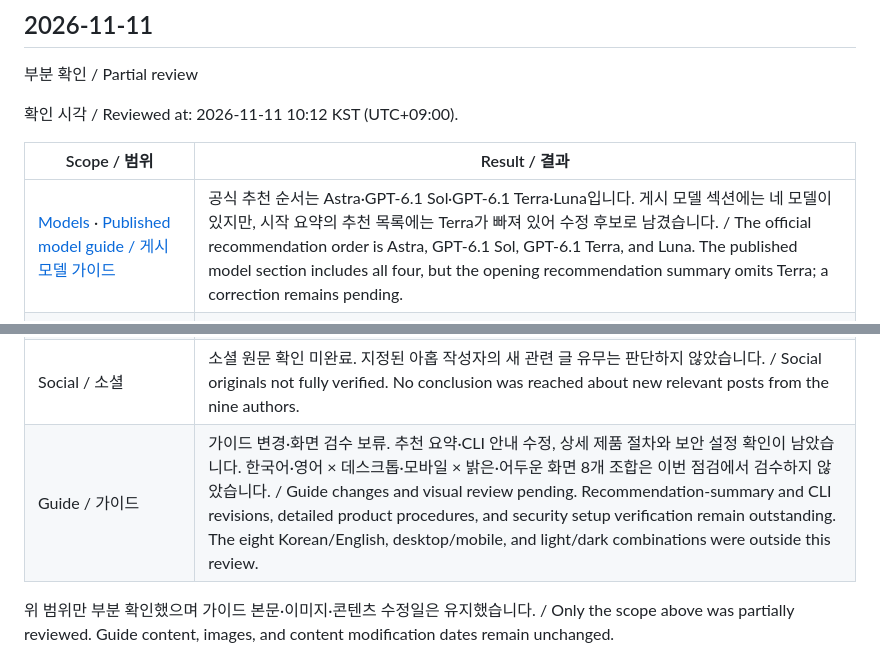
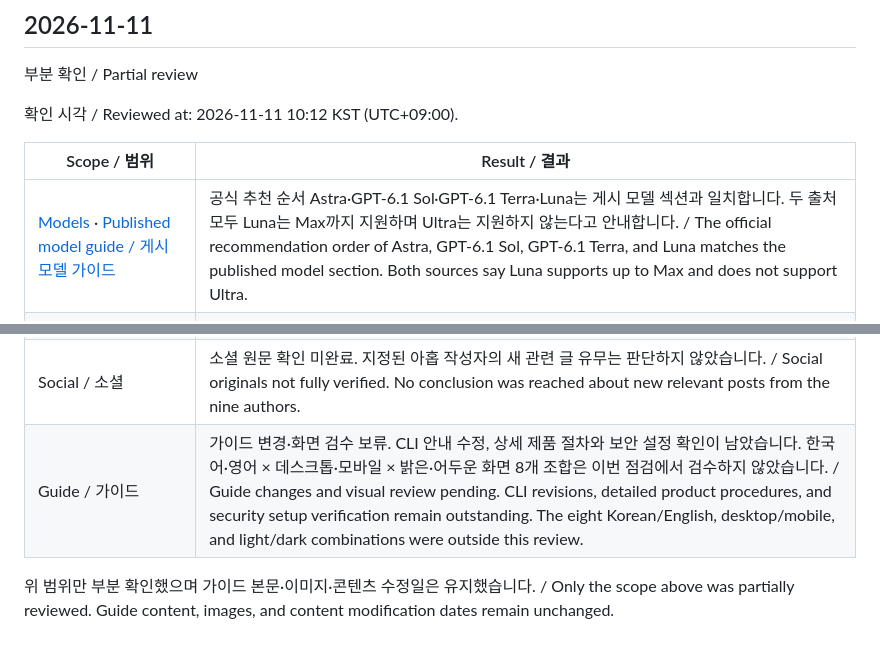
Before and after one commit to swhan0329/codex-101, a Markdown page: DAILY_CHECKS.md, 2 parts joined by grey strips. GitHub-like rendering.

Commit message:
docs: correct model comparison in November 11 check

```diff
--- a/DAILY_CHECKS.md
+++ b/DAILY_CHECKS.md
@@ -11,12 +11,12 @@ Check dates record the sources and scope actually reviewed. Guide modification d
 
 | Scope / 범위 | Result / 결과 |
 | --- | --- |
-| [Models](https://learn.chatgpt.com/docs/models) · [Published model guide / 게시 모델 가이드](https://swhan0329.github.io/codex-101/#s3) | 공식 추천 순서는 Astra·GPT-6.1 Sol·GPT-6.1 Terra·Luna입니다. 게시 모델 섹션에는 네 모델이 있지만, 시작 요약의 추천 목록에는 Terra가 빠져 있어 수정 후보로 남겼습니다. / The official recommendation order is Astra, GPT-6.1 Sol, GPT-6.1 Terra, and Luna. The published model section includes all four, but the opening recommendation summary omits Terra; a correction remains pending. |
+| [Models](https://learn.chatgpt.com/docs/models) · [Published model guide / 게시 모델 가이드](https://swhan0329.github.io/codex-101/#s3) | 공식 추천 순서 Astra·GPT-6.1 Sol·GPT-6.1 Terra·Luna는 게시 모델 섹션과 일치합니다. 두 출처 모두 Luna는 Max까지 지원하며 Ultra는 지원하지 않는다고 안내합니다. / The official recommendation order of Astra, GPT-6.1 Sol, GPT-6.1 Terra, and Luna matches the published model section. Both sources say Luna supports up to Max and does not support Ultra. |
 | [Changelog](https://learn.chatgpt.com/docs/changelog) · [CLI 0.167.1 release / 릴리스](https://github.com/openai/codex/releases/tag/rust-v0.167.1) · [Published CLI summary / 게시 CLI 요약](https://swhan0329.github.io/codex-101/#cli167) | 공식 changelog에 11월 10일 CLI 0.167.1이 추가됐습니다. GitHub 릴리스 게시 시각은 11월 10일 21:32 UTC(한국 11월 11일 06:32)입니다. 릴리스 본문은 전체 변경 비교 링크만 제공하며, 게시 가이드는 아직 0.167.0을 설명합니다. / The official changelog adds CLI 0.167.1 under November 10. The GitHub release was published at 21:32 UTC on November 10 (06:32 KST on November 11). Its body provides only a full comparison link; the published guide still describes 0.167.0. |
 | [OpenAI Developers blog / 개발자 블로그](https://developers.openai.com/blog/pushing-voice-agents-further) | 11월 10일 글의 Picsart 사례에서 Dmitry Ivanov는 음성 통화와 에이전트 작업을 분리하고 요청 시점의 맥락을 저장하는 방식을 설명합니다. 외부 팀의 GPT-Live 구현 경험이며 Codex 앱의 새 기능으로 해석하지 않았습니다. / In the November 10 article’s Picsart case, Dmitry Ivanov describes separating the voice call from agent work and saving context when a request is submitted. This is an external team’s GPT-Live implementation experience, not a new Codex app feature. |
 | [Official use cases / 공식 활용 사례](https://learn.chatgpt.com/use-cases) · [Published catalog / 게시 카탈로그](https://swhan0329.github.io/codex-101/use-cases.html) | 공식 목록의 고유 사례 URL 119개는 11월 10일 목록과 제목·slug가 같습니다. 게시 사례 118개 중 117개가 대응합니다. 보류한 보안 설정 사례 2개와 목록에 없는 기존 `make-granular-ui-changes` 상태는 유지하며, 공통 사례 전체의 본문·Starter prompt 변경 여부는 미확인입니다. / The official index’s 119 unique case URLs retain the November 10 titles and slugs. Of 118 published cases, 117 match. The two held security setup cases and the unlisted existing `make-granular-ui-changes` remain unresolved. Changes across all shared case bodies and Starter prompts remain unverified. |
 | Social / 소셜 | 소셜 원문 확인 미완료. 지정된 아홉 작성자의 새 관련 글 유무는 판단하지 않았습니다. / Social originals not fully verified. No conclusion was reached about new relevant posts from the nine authors. |
-| Guide / 가이드 | 가이드 변경·화면 검수 보류. 추천 요약·CLI 안내 수정, 상세 제품 절차와 보안 설정 확인이 남았습니다. 한국어·영어 × 데스크톱·모바일 × 밝은·어두운 화면 8개 조합은 이번 점검에서 검수하지 않았습니다. / Guide changes and visual review pending. Recommendation-summary and CLI revisions, detailed product procedures, and security setup verification remain outstanding. The eight Korean/English, desktop/mobile, and light/dark combinations were outside this review. |
+| Guide / 가이드 | 가이드 변경·화면 검수 보류. CLI 안내 수정, 상세 제품 절차와 보안 설정 확인이 남았습니다. 한국어·영어 × 데스크톱·모바일 × 밝은·어두운 화면 8개 조합은 이번 점검에서 검수하지 않았습니다. / Guide changes and visual review pending. CLI revisions, detailed product procedures, and security setup verification remain outstanding. The eight Korean/English, desktop/mobile, and light/dark combinations were outside this review. |
 
 위 범위만 부분 확인했으며 가이드 본문·이미지·콘텐츠 수정일은 유지했습니다. / Only the scope above was partially reviewed. Guide content, images, and content modification dates remain unchanged.
 
```
